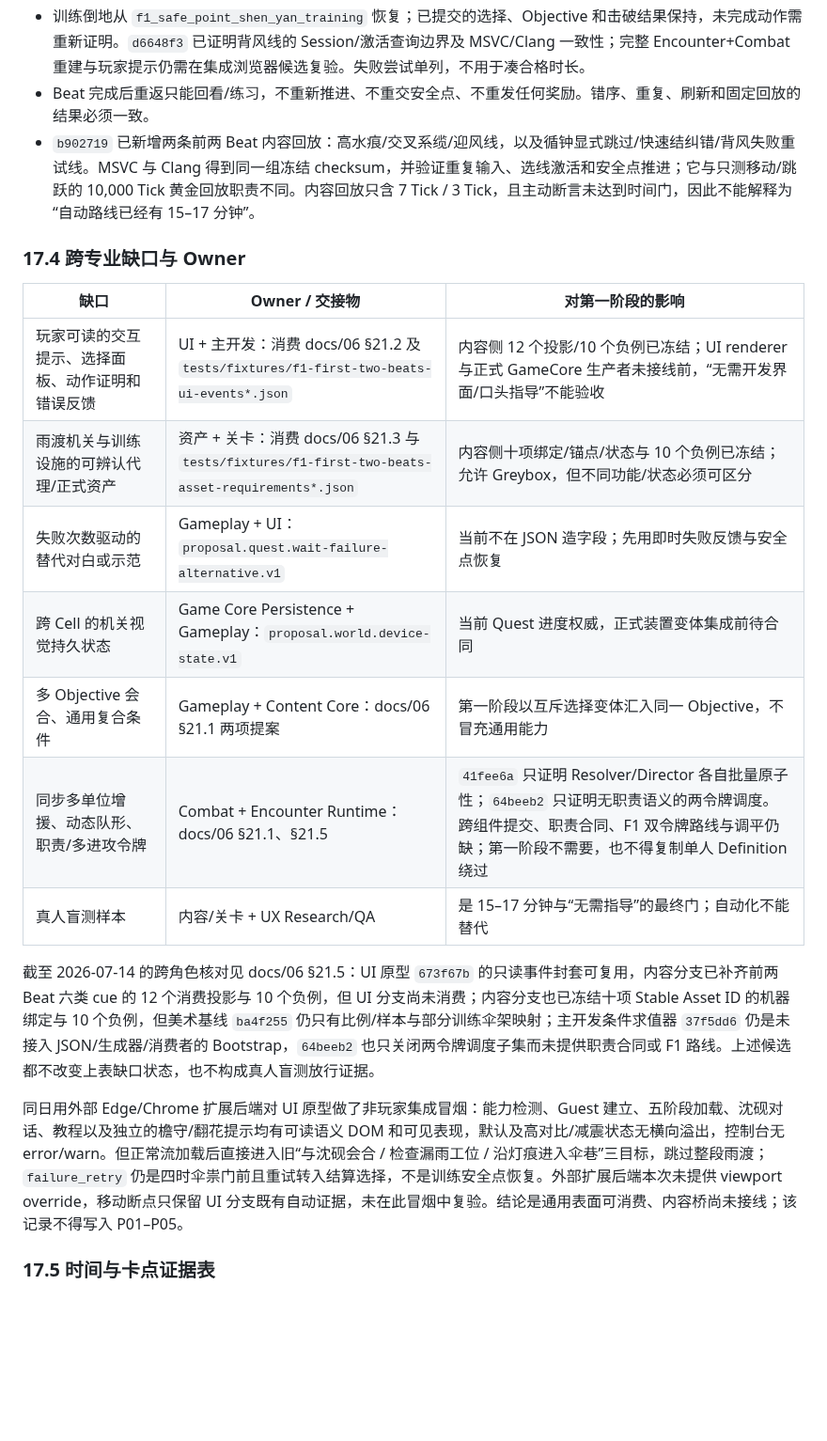
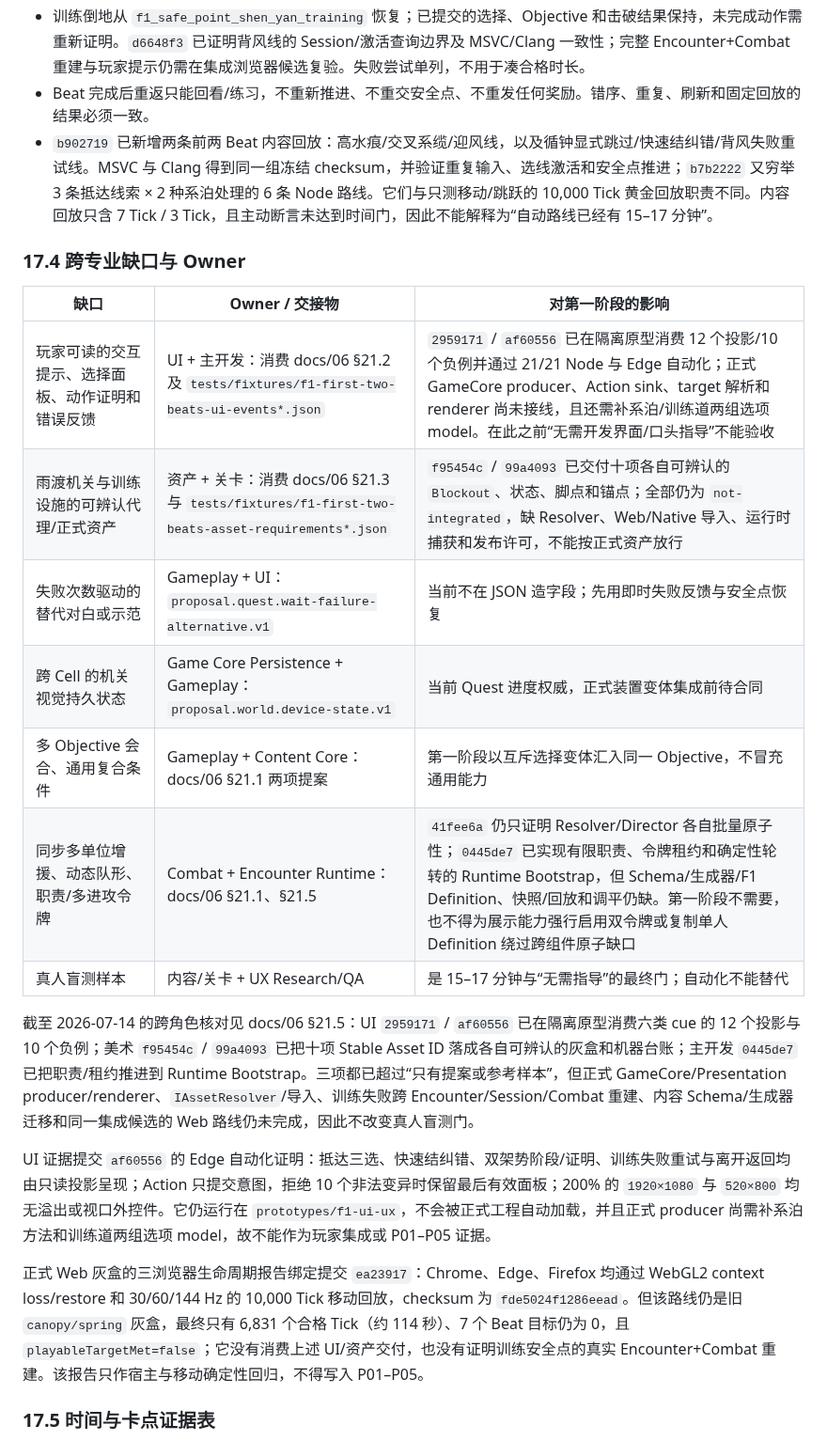
Before and after one commit to falling-feather/TianGongDu, a Markdown page: docs/07-1.0地区与内容蓝图.md, the part around the change. Shown at 94% size. GitHub-like rendering; blank space fills up the shorter version.

```diff
--- a/docs/07-1.0地区与内容蓝图.md
+++ b/docs/07-1.0地区与内容蓝图.md
@@ -407,23 +407,25 @@ M1 江南是质量金标准。M2/M3 允许在同一模板上更快生产，但
 - 迎风/背风训练线改变来击方向、取标点和激活变体，动作证明一致。离开返回时只重建所选线，不同时激活另一线。
 - 训练倒地从 `f1_safe_point_shen_yan_training` 恢复；已提交的选择、Objective 和击破结果保持，未完成动作需重新证明。`d6648f3` 已证明背风线的 Session/激活查询边界及 MSVC/Clang 一致性；完整 Encounter+Combat 重建与玩家提示仍需在集成浏览器候选复验。失败尝试单列，不用于凑合格时长。
 - Beat 完成后重返只能回看/练习，不重新推进、不重交安全点、不重发任何奖励。错序、重复、刷新和固定回放的结果必须一致。
-- `b902719` 已新增两条前两 Beat 内容回放：高水痕/交叉系缆/迎风线，以及循钟显式跳过/快速结纠错/背风失败重试线。MSVC 与 Clang 得到同一组冻结 checksum，并验证重复输入、选线激活和安全点推进；它与只测移动/跳跃的 10,000 Tick 黄金回放职责不同。内容回放只含 7 Tick / 3 Tick，且主动断言未达到时间门，因此不能解释为“自动路线已经有 15–17 分钟”。
+- `b902719` 已新增两条前两 Beat 内容回放：高水痕/交叉系缆/迎风线，以及循钟显式跳过/快速结纠错/背风失败重试线。MSVC 与 Clang 得到同一组冻结 checksum，并验证重复输入、选线激活和安全点推进；`b7b2222` 又穷举 3 条抵达线索 × 2 种系泊处理的 6 条 Node 路线。它们与只测移动/跳跃的 10,000 Tick 黄金回放职责不同。内容回放只含 7 Tick / 3 Tick，且主动断言未达到时间门，因此不能解释为“自动路线已经有 15–17 分钟”。
 
 ### 17.4 跨专业缺口与 Owner
 
 | 缺口 | Owner / 交接物 | 对第一阶段的影响 |
 | --- | --- | --- |
-| 玩家可读的交互提示、选择面板、动作证明和错误反馈 | UI + 主开发：消费 docs/06 §21.2 及 `tests/fixtures/f1-first-two-beats-ui-events*.json` | 内容侧 12 个投影/10 个负例已冻结；UI renderer 与正式 GameCore 生产者未接线前，“无需开发界面/口头指导”不能验收 |
-| 雨渡机关与训练设施的可辨认代理/正式资产 | 资产 + 关卡：消费 docs/06 §21.3 与 `tests/fixtures/f1-first-two-beats-asset-requirements*.json` | 内容侧十项绑定/锚点/状态与 10 个负例已冻结；允许 Greybox，但不同功能/状态必须可区分 |
+| 玩家可读的交互提示、选择面板、动作证明和错误反馈 | UI + 主开发：消费 docs/06 §21.2 及 `tests/fixtures/f1-first-two-beats-ui-events*.json` | `2959171` / `af60556` 已在隔离原型消费 12 个投影/10 个负例并通过 21/21 Node 与 Edge 自动化；正式 GameCore producer、Action sink、target 解析和 renderer 尚未接线，且还需补系泊/训练道两组选项 model。在此之前“无需开发界面/口头指导”不能验收 |
+| 雨渡机关与训练设施的可辨认代理/正式资产 | 资产 + 关卡：消费 docs/06 §21.3 与 `tests/fixtures/f1-first-two-beats-asset-requirements*.json` | `f95454c` / `99a4093` 已交付十项各自可辨认的 `Blockout`、状态、脚点和锚点；全部仍为 `not-integrated`，缺 Resolver、Web/Native 导入、运行时捕获和发布许可，不能按正式资产放行 |
 | 失败次数驱动的替代对白或示范 | Gameplay + UI：`proposal.quest.wait-failure-alternative.v1` | 当前不在 JSON 造字段；先用即时失败反馈与安全点恢复 |
 | 跨 Cell 的机关视觉持久状态 | Game Core Persistence + Gameplay：`proposal.world.device-state.v1` | 当前 Quest 进度权威，正式装置变体集成前待合同 |
 | 多 Objective 会合、通用复合条件 | Gameplay + Content Core：docs/06 §21.1 两项提案 | 第一阶段以互斥选择变体汇入同一 Objective，不冒充通用能力 |
-| 同步多单位增援、动态队形、职责/多进攻令牌 | Combat + Encounter Runtime：docs/06 §21.1、§21.5 | `41fee6a` 只证明 Resolver/Director 各自批量原子性；`64beeb2` 只证明无职责语义的两令牌调度。跨组件提交、职责合同、F1 双令牌路线与调平仍缺；第一阶段不需要，也不得复制单人 Definition 绕过 |
+| 同步多单位增援、动态队形、职责/多进攻令牌 | Combat + Encounter Runtime：docs/06 §21.1、§21.5 | `41fee6a` 仍只证明 Resolver/Director 各自批量原子性；`0445de7` 已实现有限职责、令牌租约和确定性轮转的 Runtime Bootstrap，但 Schema/生成器/F1 Definition、快照/回放和调平仍缺。第一阶段不需要，也不得为展示能力强行启用双令牌或复制单人 Definition 绕过跨组件原子缺口 |
 | 真人盲测样本 | 内容/关卡 + UX Research/QA | 是 15–17 分钟与“无需指导”的最终门；自动化不能替代 |
 
-截至 2026-07-14 的跨角色核对见 docs/06 §21.5：UI 原型 `673f67b` 的只读事件封套可复用，内容分支已补齐前两 Beat 六类 cue 的 12 个消费投影与 10 个负例，但 UI 分支尚未消费；内容分支也已冻结十项 Stable Asset ID 的机器绑定与 10 个负例，但美术基线 `ba4f255` 仍只有比例/样本与部分训练伞架映射；主开发条件求值器 `37f5dd6` 仍是未接入 JSON/生成器/消费者的 Bootstrap，`64beeb2` 也只关闭两令牌调度子集而未提供职责合同或 F1 路线。上述候选都不改变上表缺口状态，也不构成真人盲测放行证据。
+截至 2026-07-14 的跨角色核对见 docs/06 §21.5：UI `2959171` / `af60556` 已在隔离原型消费六类 cue 的 12 个投影与 10 个负例；美术 `f95454c` / `99a4093` 已把十项 Stable Asset ID 落成各自可辨认的灰盒和机器台账；主开发 `0445de7` 已把职责/租约推进到 Runtime Bootstrap。三项都已超过“只有提案或参考样本”，但正式 GameCore/Presentation producer/renderer、`IAssetResolver`/导入、训练失败跨 Encounter/Session/Combat 重建、内容 Schema/生成器迁移和同一集成候选的 Web 路线仍未完成，因此不改变真人盲测门。
 
-同日用外部 Edge/Chrome 扩展后端对 UI 原型做了非玩家集成冒烟：能力检测、Guest 建立、五阶段加载、沈砚对话、教程以及独立的檐守/翻花提示均有可读语义 DOM 和可见表现，默认及高对比/减震状态无横向溢出，控制台无 error/warn。但正常流加载后直接进入旧“与沈砚会合 / 检查漏雨工位 / 沿灯痕进入伞巷”三目标，跳过整段雨渡；`failure_retry` 仍是四时伞祟门前且重试转入结算选择，不是训练安全点恢复。外部扩展后端本次未提供 viewport override，移动断点只保留 UI 分支既有自动证据，未在此冒烟中复验。结论是通用表面可消费、内容桥尚未接线；该记录不得写入 P01–P05。
+UI 证据提交 `af60556` 的 Edge 自动化证明：抵达三选、快速结纠错、双架势阶段/证明、训练失败重试与离开返回均由只读投影呈现；Action 只提交意图，拒绝 10 个非法变异时保留最后有效面板；200% 的 `1920×1080` 与 `520×800` 均无溢出或视口外控件。它仍运行在 `prototypes/f1-ui-ux`，不会被正式工程自动加载，并且正式 producer 尚需补系泊方法和训练道两组选项 model，故不能作为玩家集成或 P01–P05 证据。
+
+正式 Web 灰盒的三浏览器生命周期报告绑定提交 `ea23917`：Chrome、Edge、Firefox 均通过 WebGL2 context loss/restore 和 30/60/144 Hz 的 10,000 Tick 移动回放，checksum 为 `fde5024f1286eead`。但该路线仍是旧 `canopy/spring` 灰盒，最终只有 6,831 个合格 Tick（约 114 秒）、7 个 Beat 目标仍为 0，且 `playableTargetMet=false`；它没有消费上述 UI/资产交付，也没有证明训练安全点的真实 Encounter+Combat 重建。该报告只作宿主与移动确定性回归，不得写入 P01–P05。
 
 ### 17.5 时间与卡点证据表
 
```
Also changed, not shown: docs/06-内容生产规范.md (+4 -4 lines).
